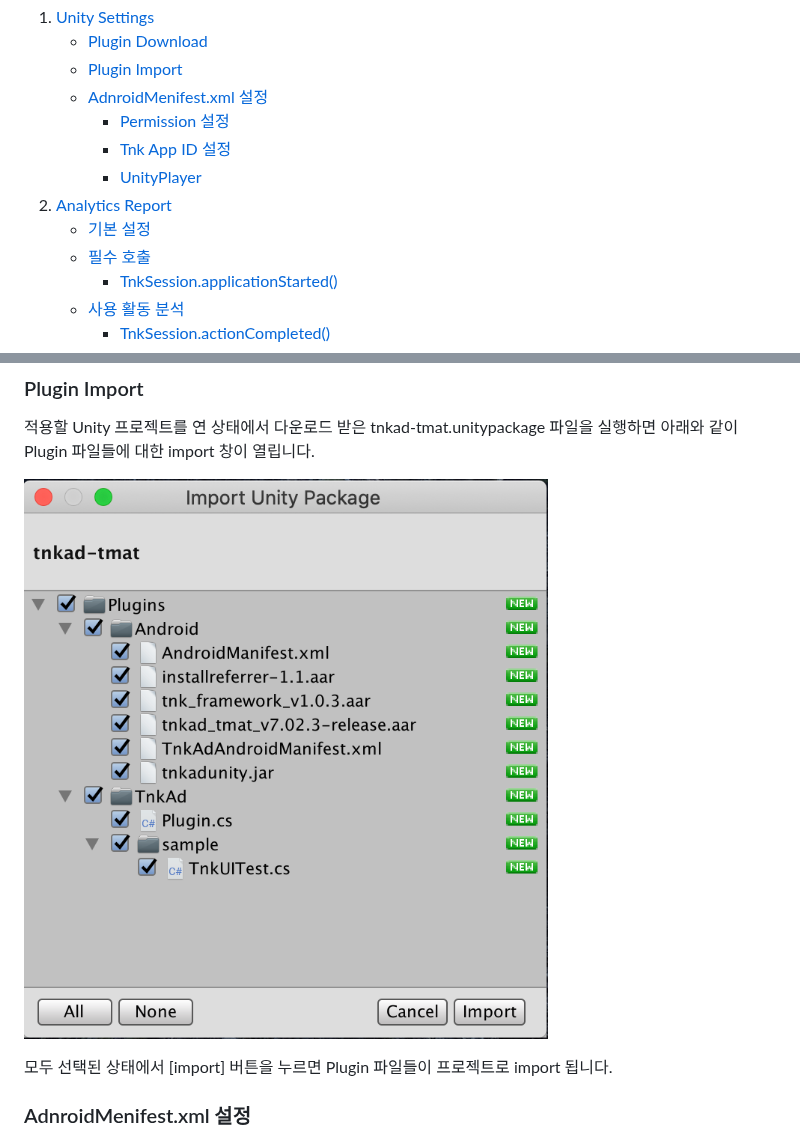
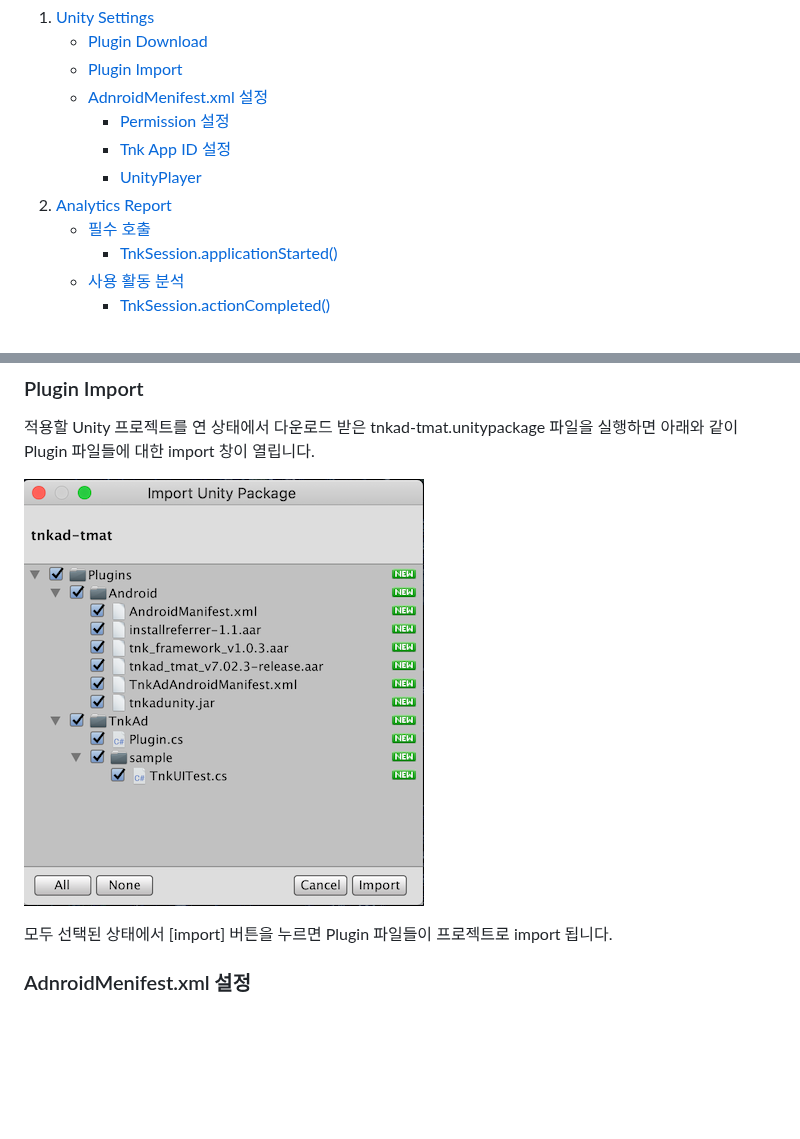
Before and after one commit to tnkfactory/android-sdk-tmat, a Markdown page: Unity_Plugin_Guide.md, 2 parts joined by grey strips. Rendered like a GitHub page; pictures changed too: img/Unity_01.png; blank space fills up the shorter version.

Commit message:
no message

```diff
--- a/Unity_Plugin_Guide.md
+++ b/Unity_Plugin_Guide.md
@@ -10,7 +10,6 @@
      * [Tnk App ID 설정](#tnk-app-id-설정)
      * [UnityPlayer](#unityplayer-설정)
 2. [Analytics Report](#2-analytics-report)
-   * [기본 설정](#기본-설정)
    * [필수 호출](#필수-호출)
      * [TnkSession.applicationStarted()](#tnkadplugin---applicationstarted)
    * [사용 활동 분석](#사용-활동-분석)
```
